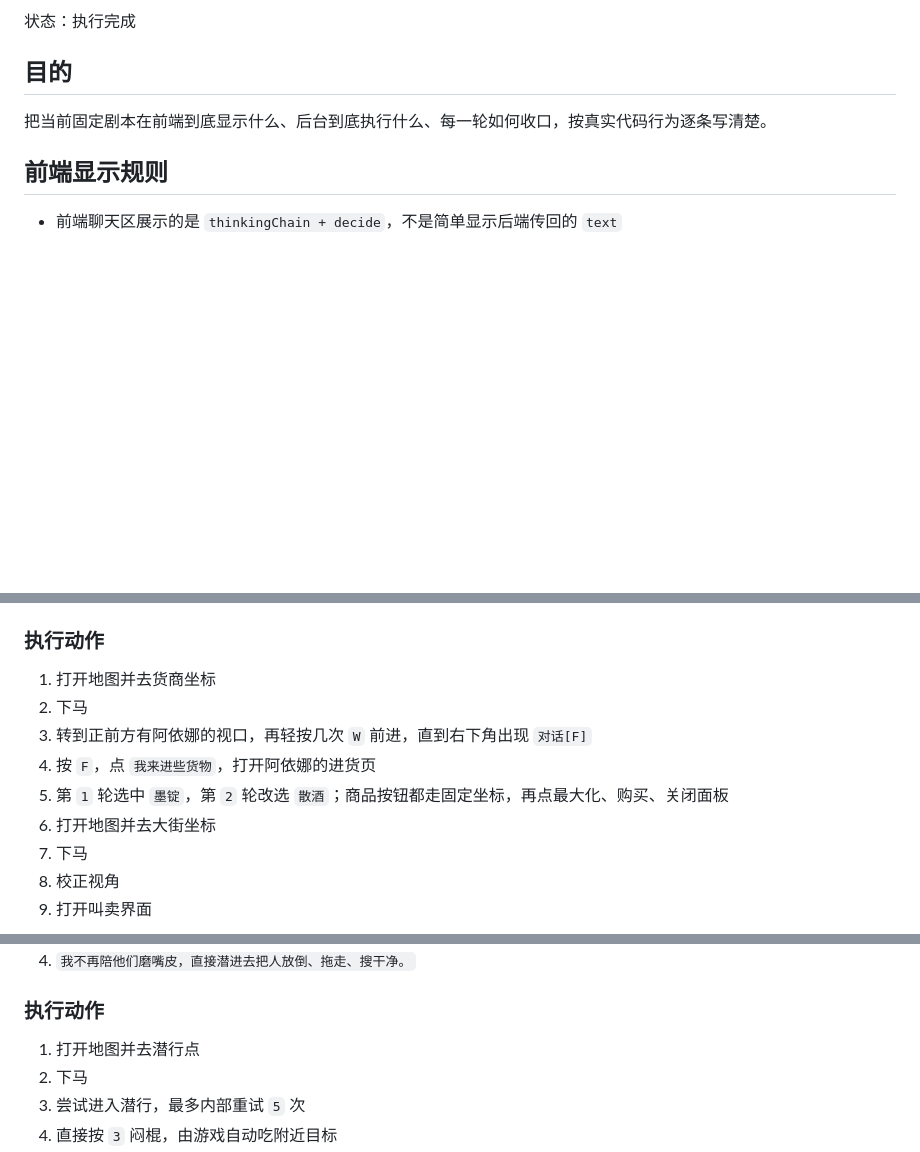
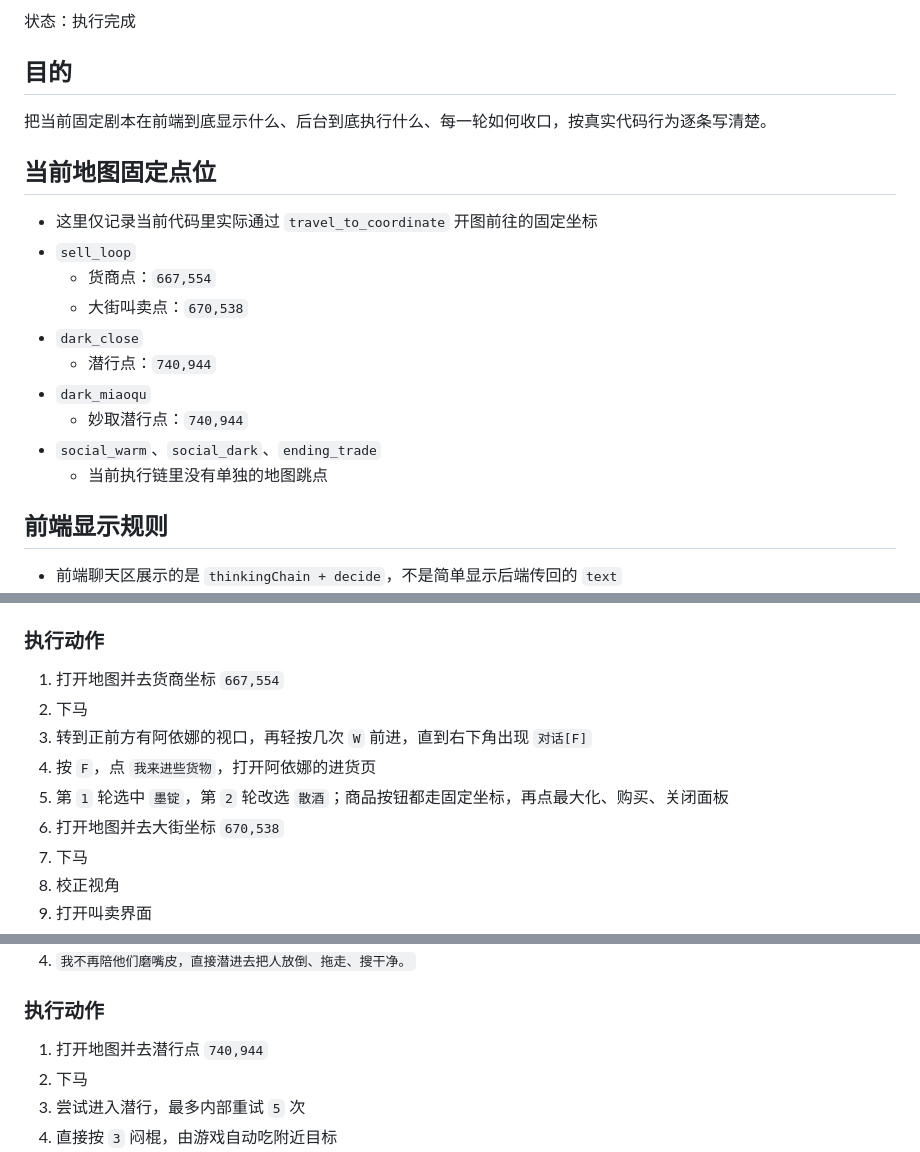
Before and after one commit to glorialiu86-echo/Moonlight-Blade-Auto-Worker, a Markdown page: docs/specs/fixed-script-detailed-runtime-flow.md, 3 parts joined by grey strips. GitHub-like rendering; blank space fills up the shorter version.

Commit message:
docs: 标注固定剧本地图坐标

```diff
--- a/docs/specs/fixed-script-detailed-runtime-flow.md
+++ b/docs/specs/fixed-script-detailed-runtime-flow.md
@@ -4,6 +4,19 @@
 ## 目的
 
 把当前固定剧本在前端到底显示什么、后台到底执行什么、每一轮如何收口，按真实代码行为逐条写清楚。
+
+## 当前地图固定点位
+
+- 这里仅记录当前代码里实际通过 `travel_to_coordinate` 开图前往的固定坐标
+- `sell_loop`
+  - 货商点：`667,554`
+  - 大街叫卖点：`670,538`
+- `dark_close`
+  - 潜行点：`740,944`
+- `dark_miaoqu`
+  - 妙取潜行点：`740,944`
+- `social_warm`、`social_dark`、`ending_trade`
+  - 当前执行链里没有单独的地图跳点
 
 ## 前端显示规则
 
@@ -93,12 +106,12 @@
 
 ### 执行动作
 
-1. 打开地图并去货商坐标
+1. 打开地图并去货商坐标 `667,554`
 2. 下马
 3. 转到正前方有阿依娜的视口，再轻按几次 `W` 前进，直到右下角出现 `对话[F]`
 4. 按 `F`，点 `我来进些货物`，打开阿依娜的进货页
 5. 第 `1` 轮选中 `墨锭`，第 `2` 轮改选 `散酒`；商品按钮都走固定坐标，再点最大化、购买、关闭面板
-6. 打开地图并去大街坐标
+6. 打开地图并去大街坐标 `670,538`
 7. 下马
 8. 校正视角
 9. 打开叫卖界面
@@ -230,7 +246,7 @@
 
 ### 执行动作
 
-1. 打开地图并去潜行点
+1. 打开地图并去潜行点 `740,944`
 2. 下马
 3. 尝试进入潜行，最多内部重试 `5` 次
 4. 直接按 `3` 闷棍，由游戏自动吃附近目标
```
Also changed, not shown: other parts of docs/specs/fixed-script-detailed-runtime-flow.md (+6 -1 lines).
